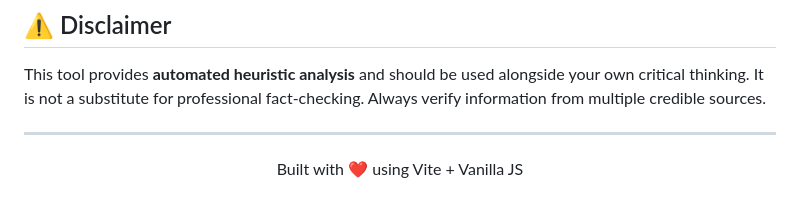
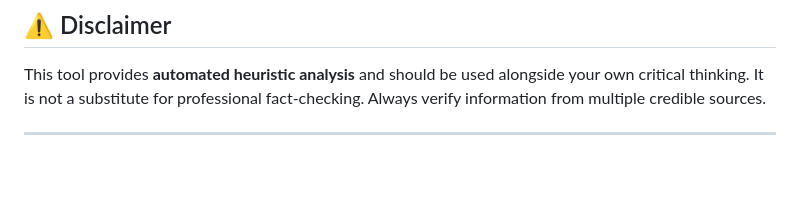
Before and after one commit to sagar04-cloud/Fake-News, a Markdown page: README.md, the part around the change. GitHub-like rendering; blank space fills up the shorter version.

```diff
--- a/README.md
+++ b/README.md
@@ -279,7 +279,3 @@ This project is open source and available under the [MIT License](LICENSE).
 This tool provides **automated heuristic analysis** and should be used alongside your own critical thinking. It is not a substitute for professional fact-checking. Always verify information from multiple credible sources.
 
 ---
-
-<p align="center">
-  Built with ❤️ using Vite + Vanilla JS
-</p>
```
